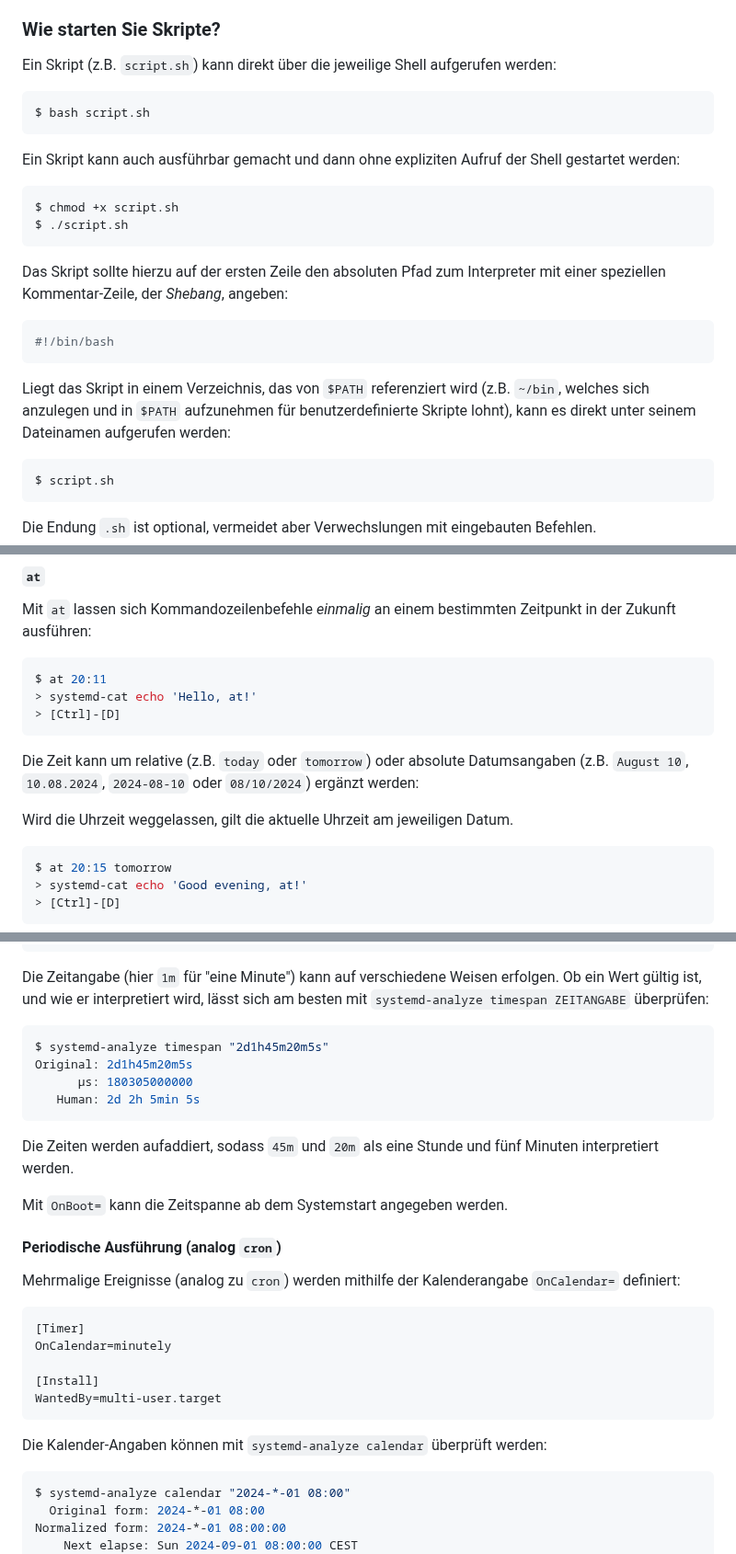
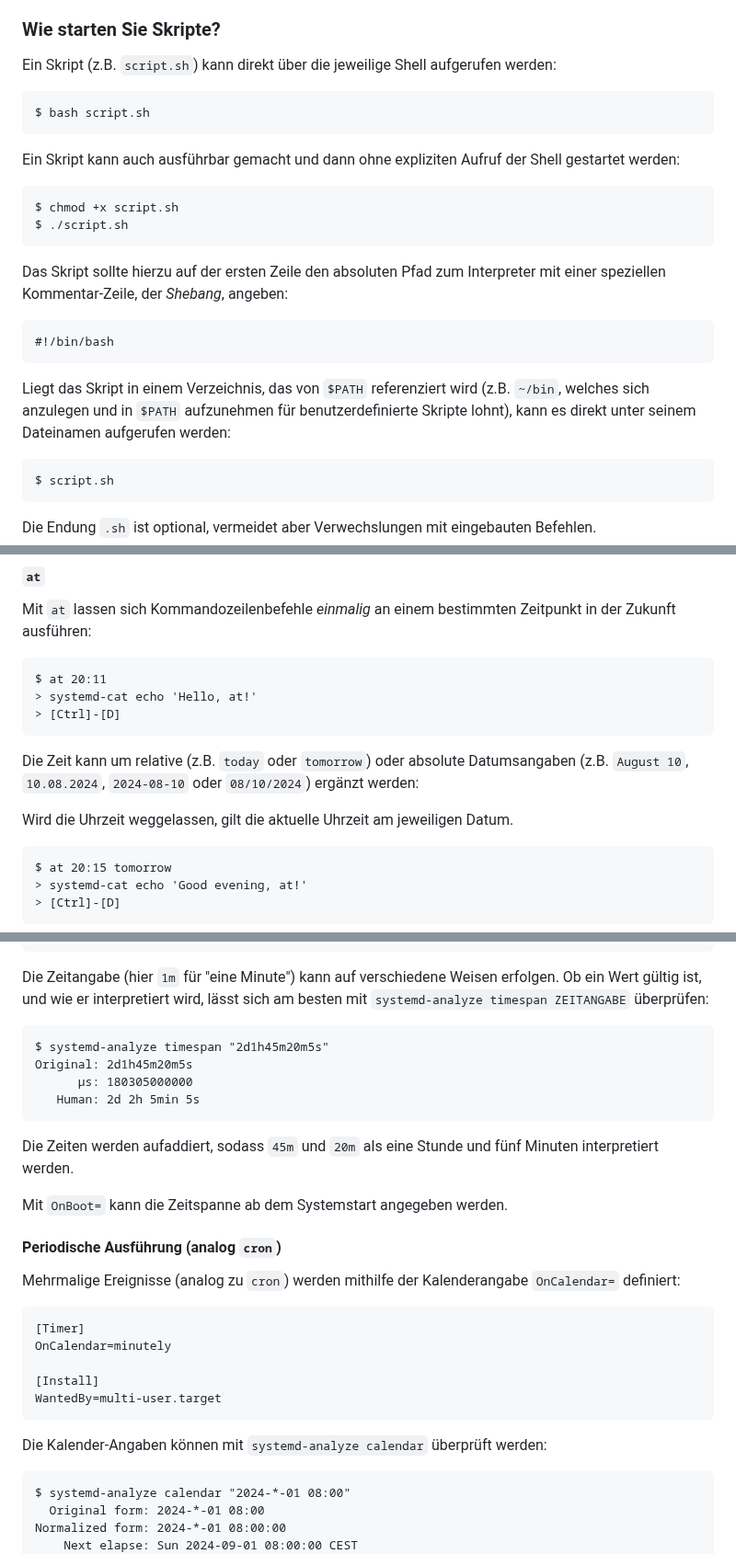
Before and after one commit to patrickbucher/docs, a Markdown page: lpic/lpic-102-qa.md, 3 parts joined by grey strips. Shown at 92% size. Drawn GitHub-style.

Commit message:
fixed typos and invalid bash formattings

````diff
--- a/lpic/lpic-102-qa.md
+++ b/lpic/lpic-102-qa.md
@@ -154,14 +154,14 @@ hervorragend zur Automatisierung manueller Tätigkeiten eignen.
 
 Ein Skript (z.B. `script.sh`) kann direkt über die jeweilige Shell aufgerufen werden:
 
-```bash
+```
 $ bash script.sh
 ```
 
 Ein Skript kann auch ausführbar gemacht und dann ohne expliziten Aufruf der
 Shell gestartet werden:
 
-```bash
+```
 $ chmod +x script.sh
 $ ./script.sh
 ```
@@ -169,7 +169,7 @@ $ ./script.sh
 Das Skript sollte hierzu auf der ersten Zeile den absoluten Pfad zum Interpreter
 mit einer speziellen Kommentar-Zeile, der _Shebang_, angeben:
 
-```bash
+```
 #!/bin/bash
 ```
 
@@ -178,7 +178,7 @@ Liegt das Skript in einem Verzeichnis, das von `$PATH` referenziert wird (z.B.
 benutzerdefinierte Skripte lohnt), kann es direkt unter seinem Dateinamen
 aufgerufen werden:
 
-```bash
+```
 $ script.sh
 ```
 
@@ -503,7 +503,7 @@ bearbeiten kann. Der aufzurufende Texteditor wird anhand der Umgebungsvariablen
 Mit `at` lassen sich Kommandozeilenbefehle _einmalig_ an einem bestimmten
 Zeitpunkt in der Zukunft ausführen:
 
-```bash
+```
 $ at 20:11
 > systemd-cat echo 'Hello, at!'
 > [Ctrl]-[D]
@@ -515,7 +515,7 @@ ergänzt werden:
 
 Wird die Uhrzeit weggelassen, gilt die aktuelle Uhrzeit am jeweiligen Datum.
 
-```bash
+```
 $ at 20:15 tomorrow
 > systemd-cat echo 'Good evening, at!'
 > [Ctrl]-[D]
@@ -691,7 +691,7 @@ Die Zeitangabe (hier `1m` für "eine Minute") kann auf verschiedene Weisen
 erfolgen. Ob ein Wert gültig ist, und wie er interpretiert wird, lässt sich am
 besten mit `systemd-analyze timespan ZEITANGABE` überprüfen:
 
-```bash
+```
 $ systemd-analyze timespan "2d1h45m20m5s"
 Original: 2d1h45m20m5s
       μs: 180305000000
@@ -708,7 +708,7 @@ Mit `OnBoot=` kann die Zeitspanne ab dem Systemstart angegeben werden.
 Mehrmalige Ereignisse (analog zu `cron`) werden mithilfe der Kalenderangabe
 `OnCalendar=` definiert:
 
-```bash
+```ini
 [Timer]
 OnCalendar=minutely
 
@@ -718,7 +718,7 @@ WantedBy=multi-user.target
 
 Die Kalender-Angaben können mit `systemd-analyze calendar` überprüft werden:
 
-```bash
+```
 $ systemd-analyze calendar "2024-*-01 08:00"
   Original form: 2024-*-01 08:00
 Normalized form: 2024-*-01 08:00:00
````
Also changed, not shown: other parts of lpic/lpic-102-qa.md (+8 -8 lines).
